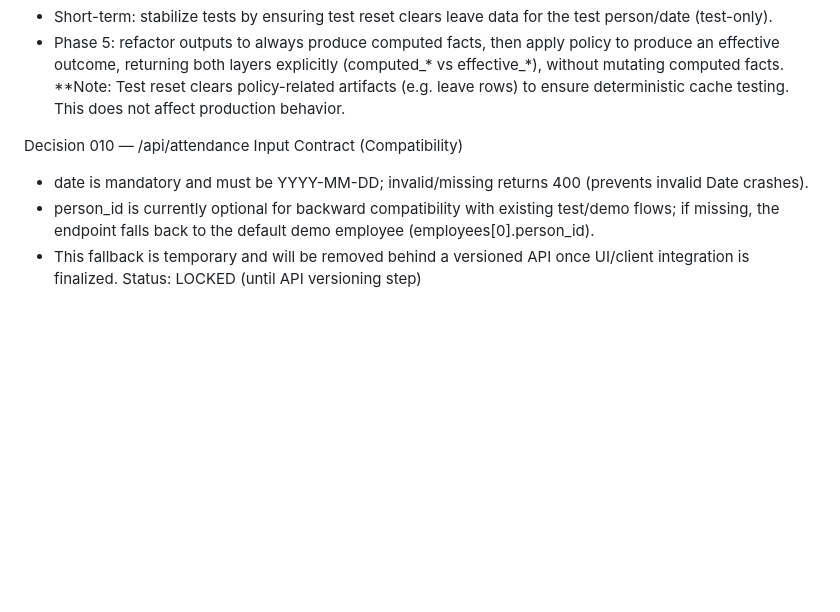
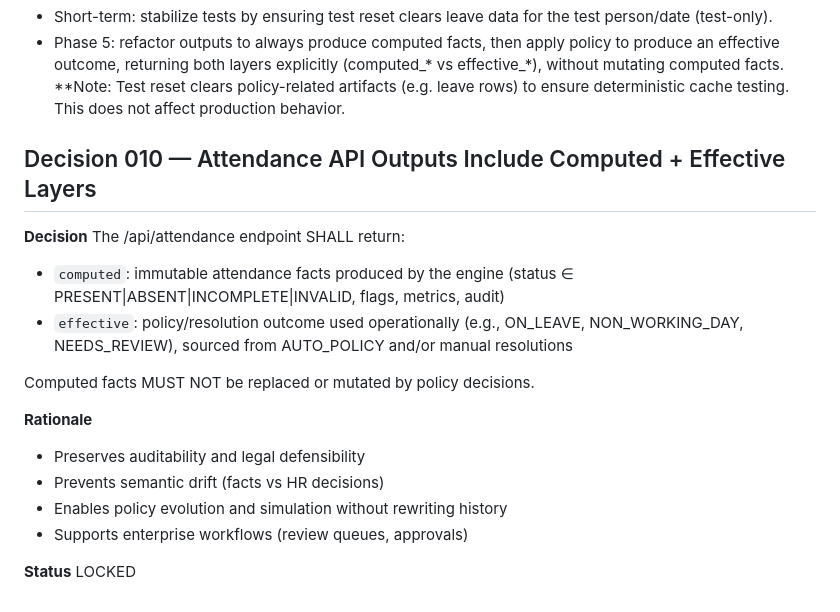
Before and after one commit to benhissihoussem87-lang/attendance-system, a Markdown page: docs/DECISIONS.md, the part around the change. GitHub-like rendering; blank space fills up the shorter version.

Commit message:
docs: clarify Decision 010 computed vs effective outputs

```diff
--- a/docs/DECISIONS.md
+++ b/docs/DECISIONS.md
@@ -329,9 +329,20 @@ Plan:
   returning both layers explicitly (computed_* vs effective_*), without mutating computed facts.
 **Note: Test reset clears policy-related artifacts (e.g. leave rows) to ensure deterministic cache testing. This does not affect production behavior.
 
-Decision 010 — /api/attendance Input Contract (Compatibility)
+## Decision 010 — Attendance API Outputs Include Computed + Effective Layers
 
-- date is mandatory and must be YYYY-MM-DD; invalid/missing returns 400 (prevents invalid Date crashes).
-- person_id is currently optional for backward compatibility with existing test/demo flows; if missing, the endpoint falls back to the default demo employee (employees[0].person_id).
-- This fallback is temporary and will be removed behind a versioned API once UI/client integration is finalized.
-Status: LOCKED (until API versioning step)
+**Decision**
+The /api/attendance endpoint SHALL return:
+- `computed`: immutable attendance facts produced by the engine (status ∈ PRESENT|ABSENT|INCOMPLETE|INVALID, flags, metrics, audit)
+- `effective`: policy/resolution outcome used operationally (e.g., ON_LEAVE, NON_WORKING_DAY, NEEDS_REVIEW), sourced from AUTO_POLICY and/or manual resolutions
+
+Computed facts MUST NOT be replaced or mutated by policy decisions.
+
+**Rationale**
+- Preserves auditability and legal defensibility
+- Prevents semantic drift (facts vs HR decisions)
+- Enables policy evolution and simulation without rewriting history
+- Supports enterprise workflows (review queues, approvals)
+
+**Status**
+LOCKED
```
